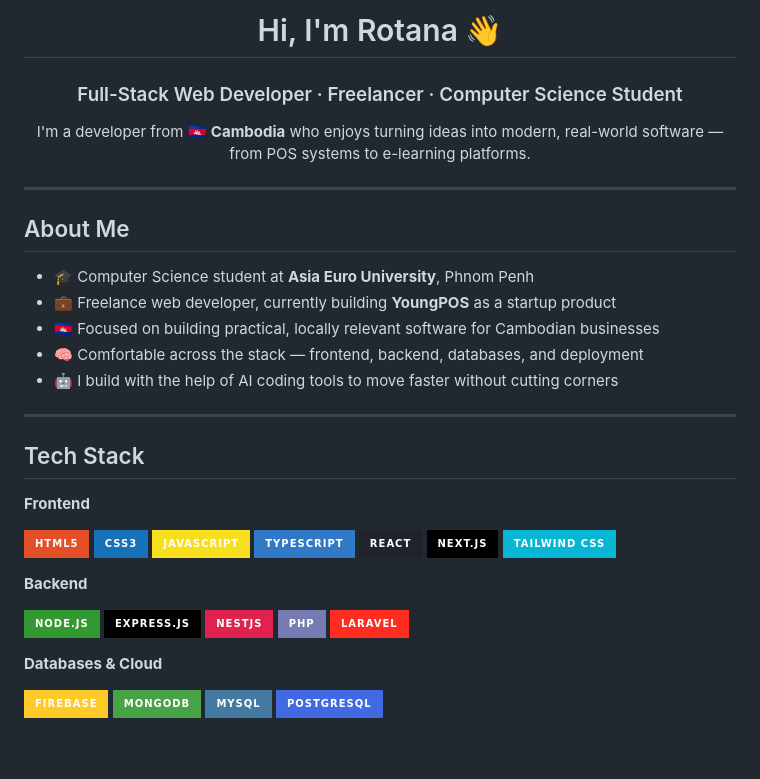
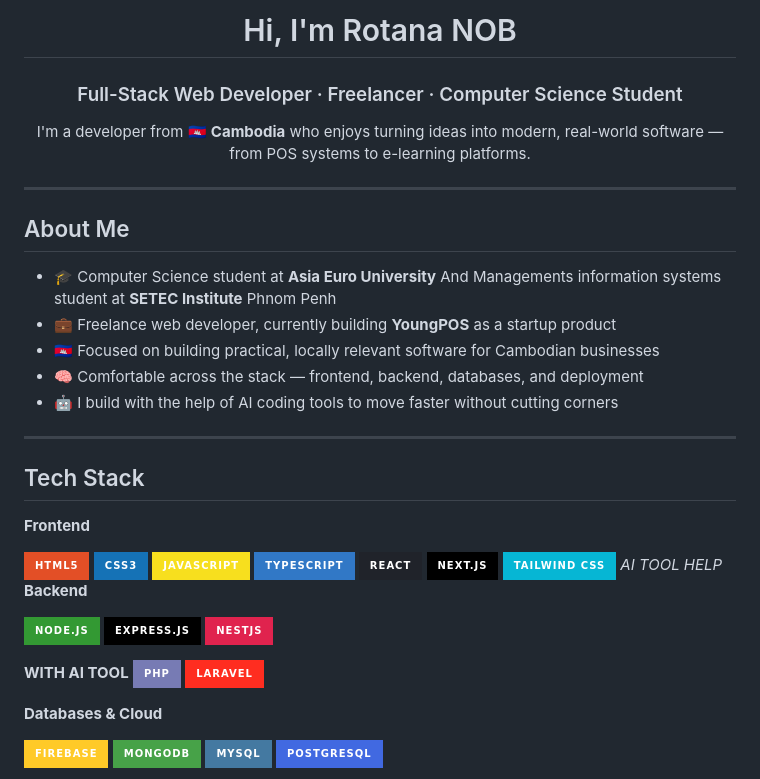
Before and after one commit to Rotananob/Rotananob, a Markdown page: README.md, the part around the change. Rendered like a GitHub page; badges without logos; blank space fills up the shorter version.

```diff
--- a/README.md
+++ b/README.md
@@ -1,6 +1,6 @@
 <div align="center">
 
-# Hi, I'm Rotana 👋
+# Hi, I'm Rotana NOB
 
 ### Full-Stack Web Developer · Freelancer · Computer Science Student
 
@@ -12,7 +12,7 @@ I'm a developer from 🇰🇭 **Cambodia** who enjoys turning ideas into modern,
 
 ## About Me
 
-- 🎓 Computer Science student at **Asia Euro University**, Phnom Penh
+- 🎓 Computer Science student at **Asia Euro University** And  Managements information systems student at **SETEC Institute**  Phnom Penh
 - 💼 Freelance web developer, currently building **YoungPOS** as a startup product
 - 🇰🇭 Focused on building practical, locally relevant software for Cambodian businesses
 - 🧠 Comfortable across the stack — frontend, backend, databases, and deployment
@@ -31,12 +31,14 @@ I'm a developer from 🇰🇭 **Cambodia** who enjoys turning ideas into modern,
 ![React](https://img.shields.io/badge/React-20232A?style=for-the-badge&logo=react&logoColor=61DAFB)
 ![Next.js](https://img.shields.io/badge/Next.js-000000?style=for-the-badge&logo=nextdotjs&logoColor=white)
 ![Tailwind CSS](https://img.shields.io/badge/Tailwind_CSS-06B6D4?style=for-the-badge&logo=tailwindcss&logoColor=white)
-
+*AI TOOL HELP*
 **Backend**
 
 ![Node.js](https://img.shields.io/badge/Node.js-339933?style=for-the-badge&logo=nodedotjs&logoColor=white)
 ![Express](https://img.shields.io/badge/Express.js-000000?style=for-the-badge&logo=express&logoColor=white)
 ![NestJS](https://img.shields.io/badge/NestJS-E0234E?style=for-the-badge&logo=nestjs&logoColor=white)
+
+**WITH AI TOOL**
 ![PHP](https://img.shields.io/badge/PHP-777BB4?style=for-the-badge&logo=php&logoColor=white)
 ![Laravel](https://img.shields.io/badge/Laravel-FF2D20?style=for-the-badge&logo=laravel&logoColor=white)
 
```
